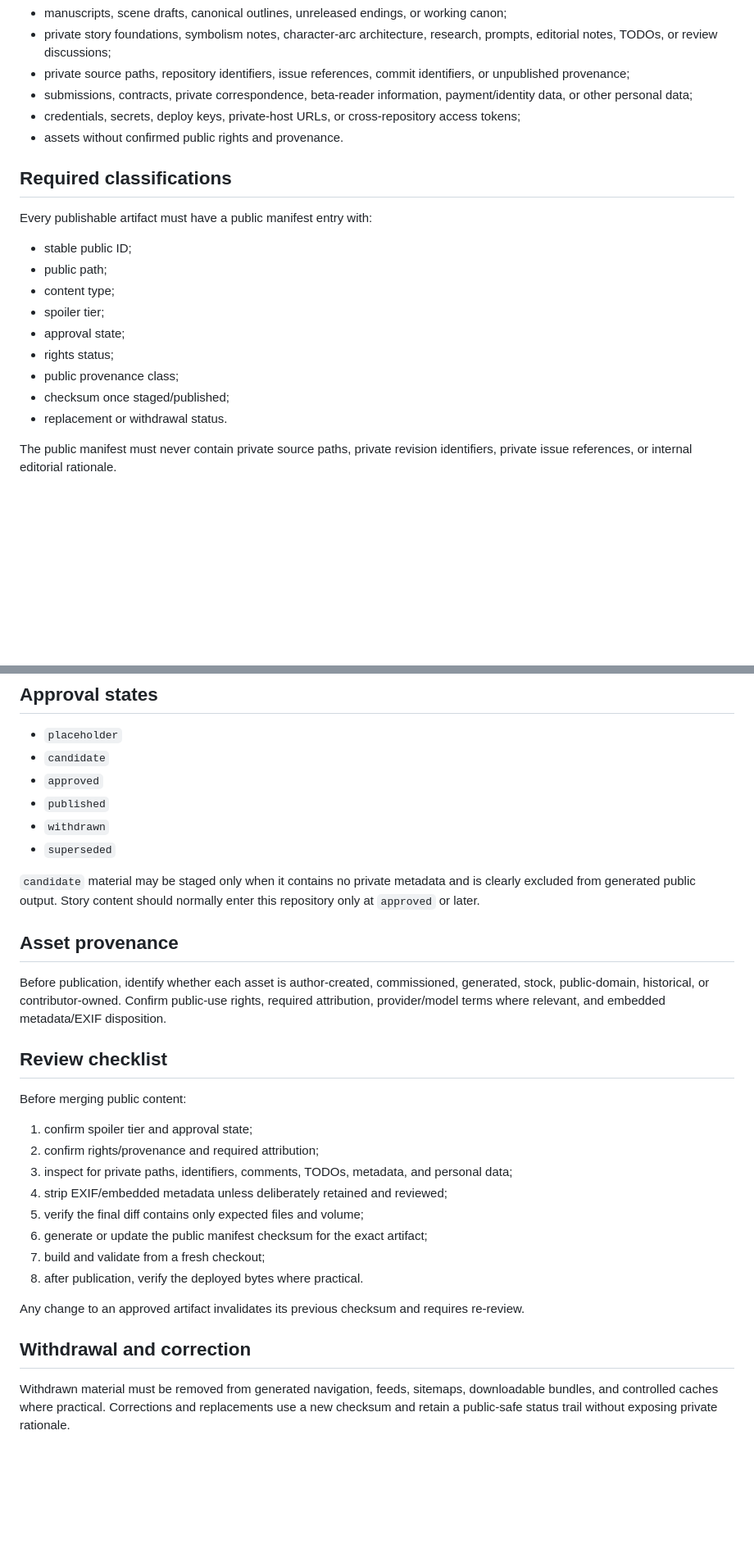
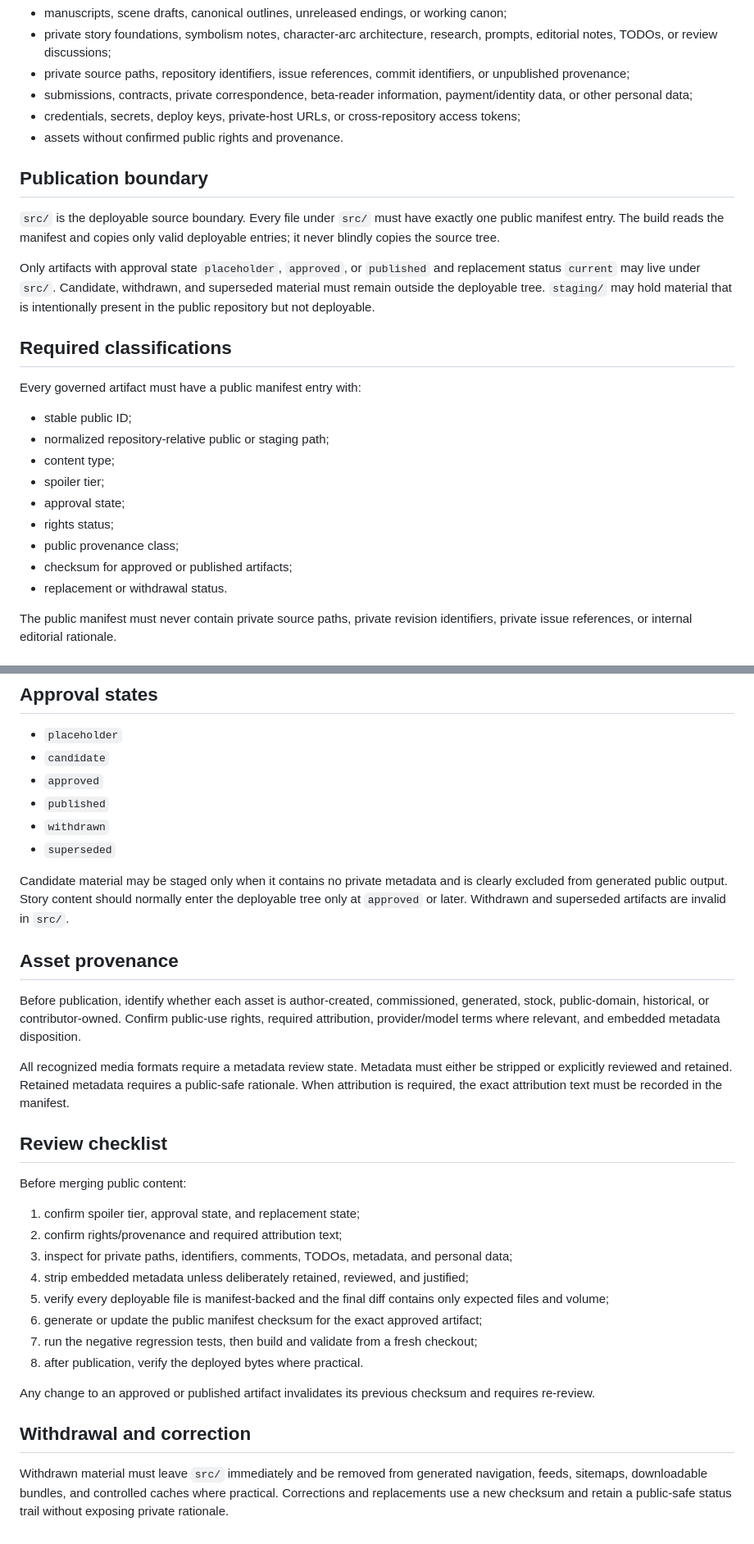
Before and after one commit to ryjen/the-fatherless-marketing, a Markdown page: docs/public-content-policy.md, 2 parts joined by grey strips. Shown at 82% size. Drawn GitHub-style; blank space fills up the shorter version.

Commit message:
Align public policy with enforced boundary

```diff
--- a/docs/public-content-policy.md
+++ b/docs/public-content-policy.md
@@ -20,18 +20,24 @@ This repository is a publication surface, not an authoring workspace. Content en
 - credentials, secrets, deploy keys, private-host URLs, or cross-repository access tokens;
 - assets without confirmed public rights and provenance.
 
+## Publication boundary
+
+`src/` is the deployable source boundary. Every file under `src/` must have exactly one public manifest entry. The build reads the manifest and copies only valid deployable entries; it never blindly copies the source tree.
+
+Only artifacts with approval state `placeholder`, `approved`, or `published` and replacement status `current` may live under `src/`. Candidate, withdrawn, and superseded material must remain outside the deployable tree. `staging/` may hold material that is intentionally present in the public repository but not deployable.
+
 ## Required classifications
 
-Every publishable artifact must have a public manifest entry with:
+Every governed artifact must have a public manifest entry with:
 
 - stable public ID;
-- public path;
+- normalized repository-relative public or staging path;
 - content type;
 - spoiler tier;
 - approval state;
 - rights status;
 - public provenance class;
-- checksum once staged/published;
+- checksum for approved or published artifacts;
 - replacement or withdrawal status.
 
 The public manifest must never contain private source paths, private revision identifiers, private issue references, or internal editorial rationale.
@@ -56,27 +62,29 @@ Only the first four tiers may be committed, and `embargoed` material must remain
 - `withdrawn`
 - `superseded`
 
-`candidate` material may be staged only when it contains no private metadata and is clearly excluded from generated public output. Story content should normally enter this repository only at `approved` or later.
+Candidate material may be staged only when it contains no private metadata and is clearly excluded from generated public output. Story content should normally enter the deployable tree only at `approved` or later. Withdrawn and superseded artifacts are invalid in `src/`.
 
 ## Asset provenance
 
-Before publication, identify whether each asset is author-created, commissioned, generated, stock, public-domain, historical, or contributor-owned. Confirm public-use rights, required attribution, provider/model terms where relevant, and embedded metadata/EXIF disposition.
+Before publication, identify whether each asset is author-created, commissioned, generated, stock, public-domain, historical, or contributor-owned. Confirm public-use rights, required attribution, provider/model terms where relevant, and embedded metadata disposition.
+
+All recognized media formats require a metadata review state. Metadata must either be stripped or explicitly reviewed and retained. Retained metadata requires a public-safe rationale. When attribution is required, the exact attribution text must be recorded in the manifest.
 
 ## Review checklist
 
 Before merging public content:
 
-1. confirm spoiler tier and approval state;
-2. confirm rights/provenance and required attribution;
+1. confirm spoiler tier, approval state, and replacement state;
+2. confirm rights/provenance and required attribution text;
 3. inspect for private paths, identifiers, comments, TODOs, metadata, and personal data;
-4. strip EXIF/embedded metadata unless deliberately retained and reviewed;
-5. verify the final diff contains only expected files and volume;
-6. generate or update the public manifest checksum for the exact artifact;
-7. build and validate from a fresh checkout;
+4. strip embedded metadata unless deliberately retained, reviewed, and justified;
+5. verify every deployable file is manifest-backed and the final diff contains only expected files and volume;
+6. generate or update the public manifest checksum for the exact approved artifact;
+7. run the negative regression tests, then build and validate from a fresh checkout;
 8. after publication, verify the deployed bytes where practical.
 
-Any change to an approved artifact invalidates its previous checksum and requires re-review.
+Any change to an approved or published artifact invalidates its previous checksum and requires re-review.
 
 ## Withdrawal and correction
 
-Withdrawn material must be removed from generated navigation, feeds, sitemaps, downloadable bundles, and controlled caches where practical. Corrections and replacements use a new checksum and retain a public-safe status trail without exposing private rationale.
+Withdrawn material must leave `src/` immediately and be removed from generated navigation, feeds, sitemaps, downloadable bundles, and controlled caches where practical. Corrections and replacements use a new checksum and retain a public-safe status trail without exposing private rationale.
```
